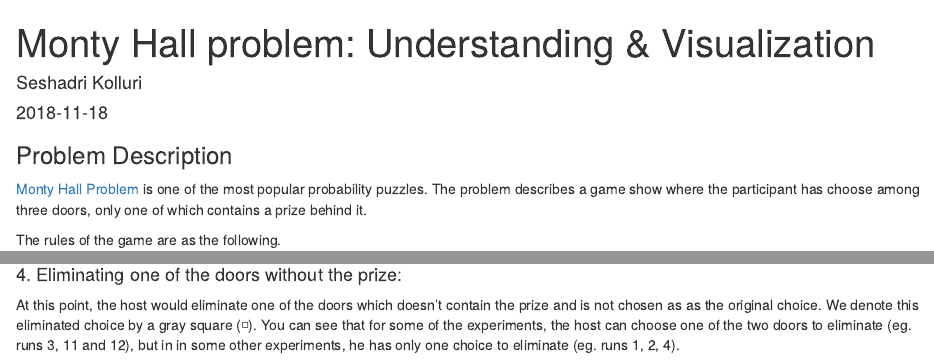
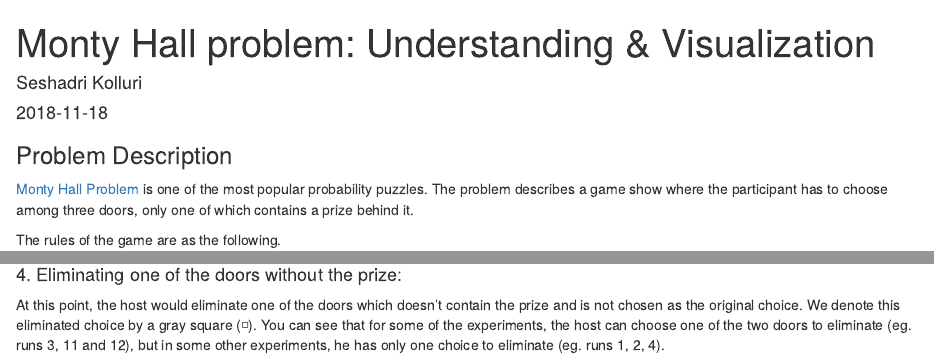
Before and after one commit to SeshadriKolluri/seshadri.me, an R Markdown document (content/post/2018-11-18-monty-hall-problem.Rmd): the page in a window 1100 px wide, from its top, and a second part further down, joined at a grey line. Rendered offline with R 4.5, knitr and Pandoc, with nearby package versions.

Commit message:
typo fixes monty hall

````diff
--- a/content/post/2018-11-18-monty-hall-problem.Rmd
+++ b/content/post/2018-11-18-monty-hall-problem.Rmd
@@ -18,7 +18,7 @@ library(kableExtra)
 
 ### Problem Description
 
-[Monty Hall Problem](https://en.wikipedia.org/wiki/Monty_Hall_problem) is one of the most popular probability puzzles. The problem describes a game show where the participant has choose among three doors, only one of which contains a prize behind it.
+[Monty Hall Problem](https://en.wikipedia.org/wiki/Monty_Hall_problem) is one of the most popular probability puzzles. The problem describes a game show where the participant has to choose among three doors, only one of which contains a prize behind it.
 
 The rules of the game are as the following.
 
@@ -278,7 +278,7 @@ annotate_figure(
 
 #### 4. Eliminating one of the doors without the prize:
 
-At this point, the host would eliminate one of the doors which doesn't contain the prize and is not chosen as as the original choice. We denote this eliminated choice by a gray square (`r knitr::asis_output("\U25FD")`). You can see that for some of the experiments, the host can choose one of the two doors to eliminate (eg. runs 3, 11 and 12), but in in some other experiments, he has only one choice to eliminate (eg. runs 1, 2, 4).
+At this point, the host would eliminate one of the doors which doesn't contain the prize and is not chosen as the original choice. We denote this eliminated choice by a gray square (`r knitr::asis_output("\U25FD")`). You can see that for some of the experiments, the host can choose one of the two doors to eliminate (eg. runs 3, 11 and 12), but in some other experiments, he has only one choice to eliminate (eg. runs 1, 2, 4).
 
 
 ```{r eliminated-positions}
````
Also changed, not shown: content/post/2018-11-18-monty-hall-problem.html, content/post/2018-11-18-monty-hall-problem.Rmd (2 more changed lines).
